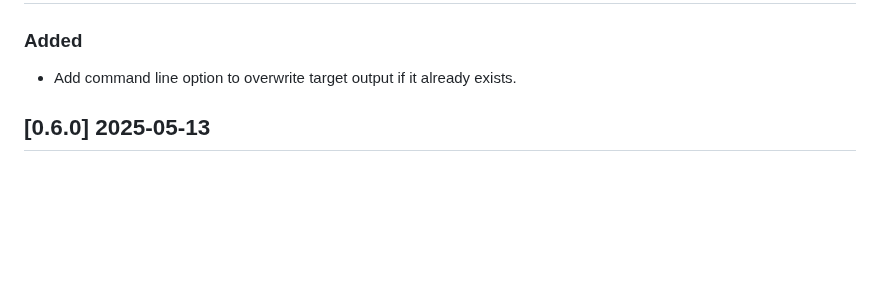
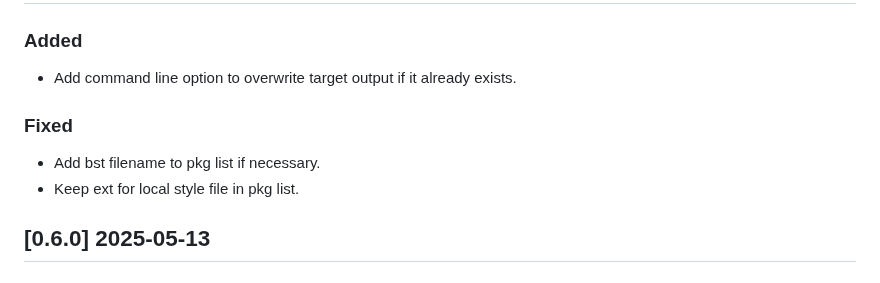
Before and after one commit to badshah400/tartex, a Markdown page: CHANGELOG.md, the part around the change. Drawn GitHub-style; blank space fills up the shorter version.

Commit message:
docs: Update changelog with fixes.
[skip ci]

```diff
--- a/CHANGELOG.md
+++ b/CHANGELOG.md
@@ -5,6 +5,11 @@
 ### Added
 
 - Add command line option to overwrite target output if it already exists.
+
+### Fixed
+
+- Add bst filename to pkg list if necessary.
+- Keep ext for local style file in pkg list.
 
 ## [0.6.0] 2025-05-13
 
```
